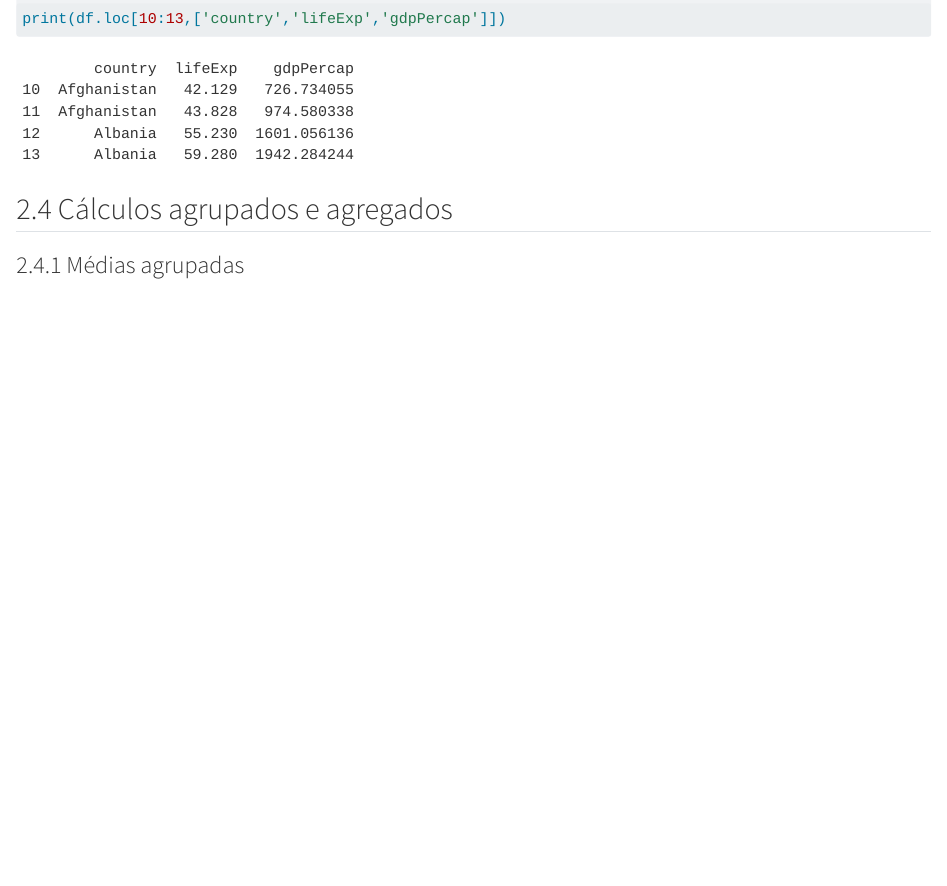
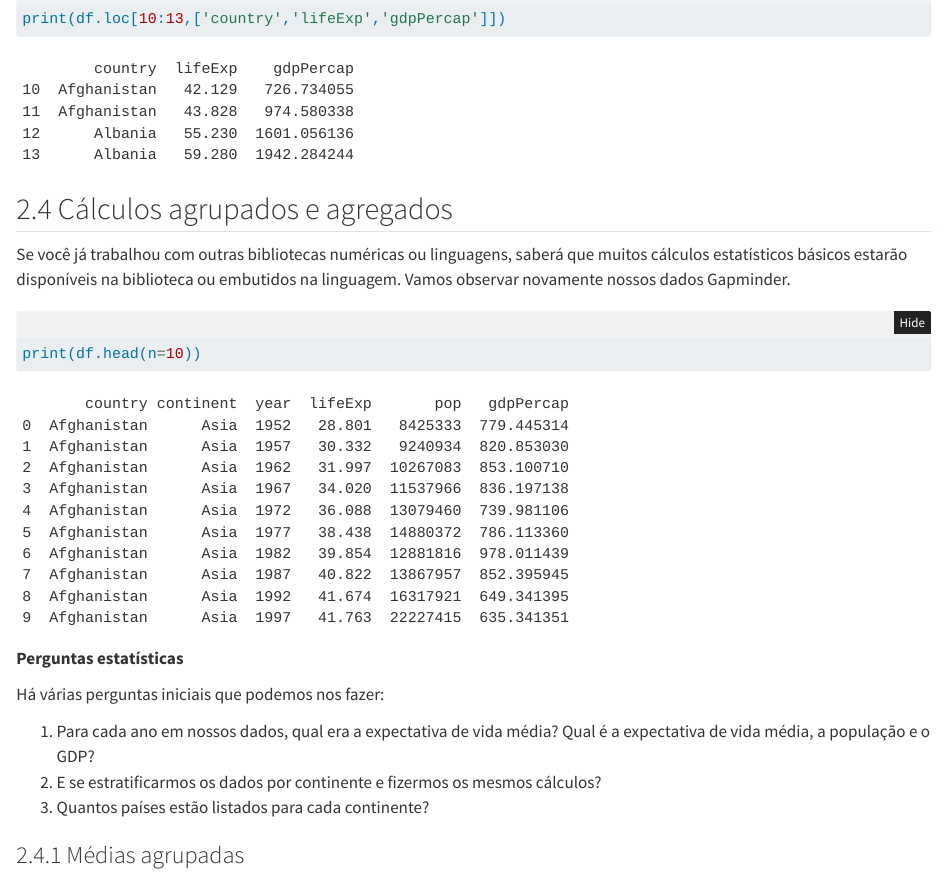
Before and after one commit to seperool/python_dados, a Quarto document (Python_dados.qmd): the page in a window 1100 px wide, from 17880 px down. Rendered offline with R 4.5, knitr and Pandoc in place of Quarto, with nearby package versions; folded parts are opened.

Commit message:
Calculos agrupados e agregados

````diff
--- a/Python_dados.qmd
+++ b/Python_dados.qmd
@@ -683,6 +683,22 @@ print(df.loc[10:13,['country','lifeExp','gdpPercap']])
 
 ## Cálculos agrupados e agregados
 
+Se você já trabalhou com outras bibliotecas numéricas ou linguagens, saberá que muitos cálculos estatísticos básicos estarão disponíveis na biblioteca ou embutidos na linguagem. Vamos observar novamente nossos dados Gapminder.
+
+```{python}
+print(df.head(n=10))
+```
+
+**Perguntas estatísticas**
+
+Há várias perguntas iniciais que podemos nos fazer:
+
+1. Para cada ano em nossos dados, qual era a expectativa de vida média? Qual é a expectativa de vida média, a população e o GDP?
+2. E se estratificarmos os dados por continente e fizermos os mesmos cálculos?
+3. Quantos países estão listados para cada continente?
+
+\newpage
+
 ### Médias agrupadas
 ### Condatodes de frequência agrupados
 
````
Also changed, not shown: Python_dados.pdf.
